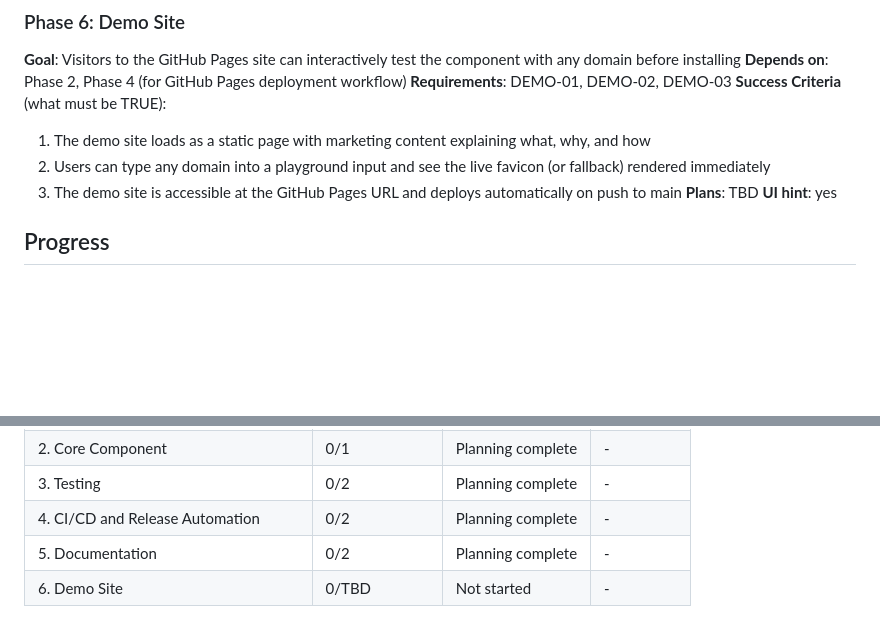
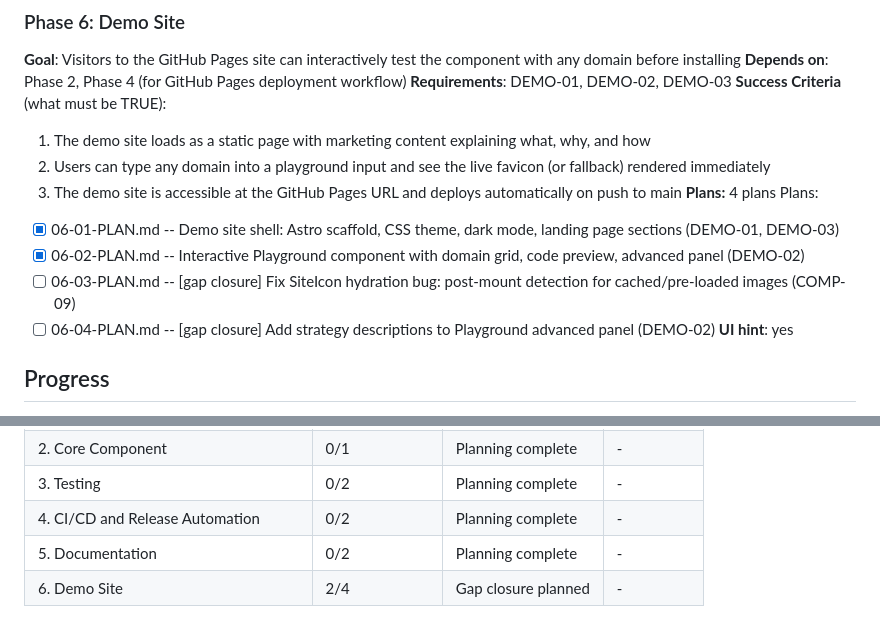
Before and after one commit to TomyCesaille/react-site-icon, a Markdown page: .planning/ROADMAP.md, 2 parts joined by grey strips. Rendered like a GitHub page; blank space fills up the shorter version.

Commit message:
docs(06): create gap closure plans for hydration fix and strategy descriptions

```diff
--- a/.planning/ROADMAP.md
+++ b/.planning/ROADMAP.md
@@ -100,7 +100,12 @@ Plans:
   1. The demo site loads as a static page with marketing content explaining what, why, and how
   2. Users can type any domain into a playground input and see the live favicon (or fallback) rendered immediately
   3. The demo site is accessible at the GitHub Pages URL and deploys automatically on push to main
-**Plans**: TBD
+**Plans:** 4 plans
+Plans:
+- [x] 06-01-PLAN.md -- Demo site shell: Astro scaffold, CSS theme, dark mode, landing page sections (DEMO-01, DEMO-03)
+- [x] 06-02-PLAN.md -- Interactive Playground component with domain grid, code preview, advanced panel (DEMO-02)
+- [ ] 06-03-PLAN.md -- [gap closure] Fix SiteIcon hydration bug: post-mount detection for cached/pre-loaded images (COMP-09)
+- [ ] 06-04-PLAN.md -- [gap closure] Add strategy descriptions to Playground advanced panel (DEMO-02)
 **UI hint**: yes
 
 ## Progress
@@ -116,4 +121,4 @@ Phases execute in numeric order: 1 -> 2 -> 3 -> 4 -> 5 -> 6
 | 3. Testing | 0/2 | Planning complete | - |
 | 4. CI/CD and Release Automation | 0/2 | Planning complete | - |
 | 5. Documentation | 0/2 | Planning complete | - |
-| 6. Demo Site | 0/TBD | Not started | - |
+| 6. Demo Site | 2/4 | Gap closure planned | - |
```
Also changed, not shown: 2 other files.
